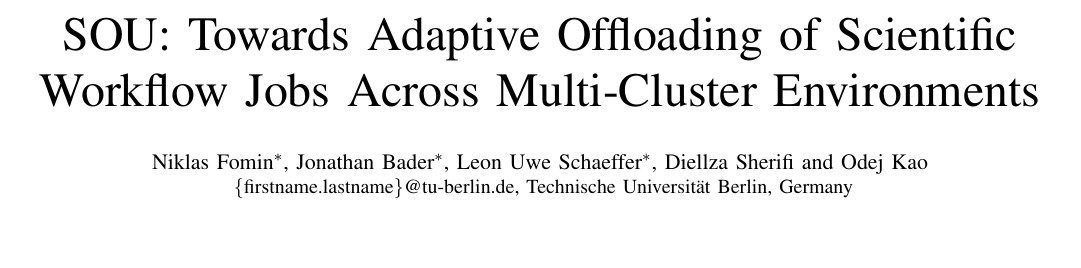
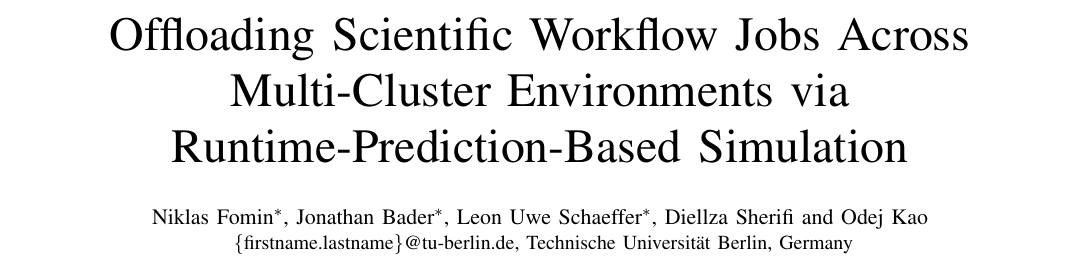
Before and after one commit to Papers-TU/AdaptiveOffloadingoScientificWorkflowJobsMultiCluster, a LaTeX paper (ieee_bigdata2026_posterpaper.tex): part of page 1 of 3, cut at the place of the change, the shorter picture padded with empty space. Compiled offline with pdfLaTeX; a missing font is replaced by an installed copy or a similar font; a LaTeX package or settings file that is missing is left out.

Commit message:
Updates from Overleaf

```diff
--- a/ieee_bigdata2026_posterpaper.tex
+++ b/ieee_bigdata2026_posterpaper.tex
@@ -37,8 +37,7 @@
 
 \begin{document}
 
-\title{SOU: Towards Adaptive Offloading of Scientific Workflow Jobs
-Across Multi-Cluster Environments}
+\title{Offloading Scientific Workflow Jobs Across Multi-Cluster Environments via Runtime-Prediction-Based Simulation}
 
 \author{
     \IEEEauthorblockN{Niklas Fomin\IEEEauthorrefmark{1}, Jonathan Bader\IEEEauthorrefmark{1}, Leon Uwe Schaeffer\IEEEauthorrefmark{1}, Diellza Sherifi and Odej Kao}
```
Also changed, not shown: sections/2_approach.tex (+2 -0 lines).
